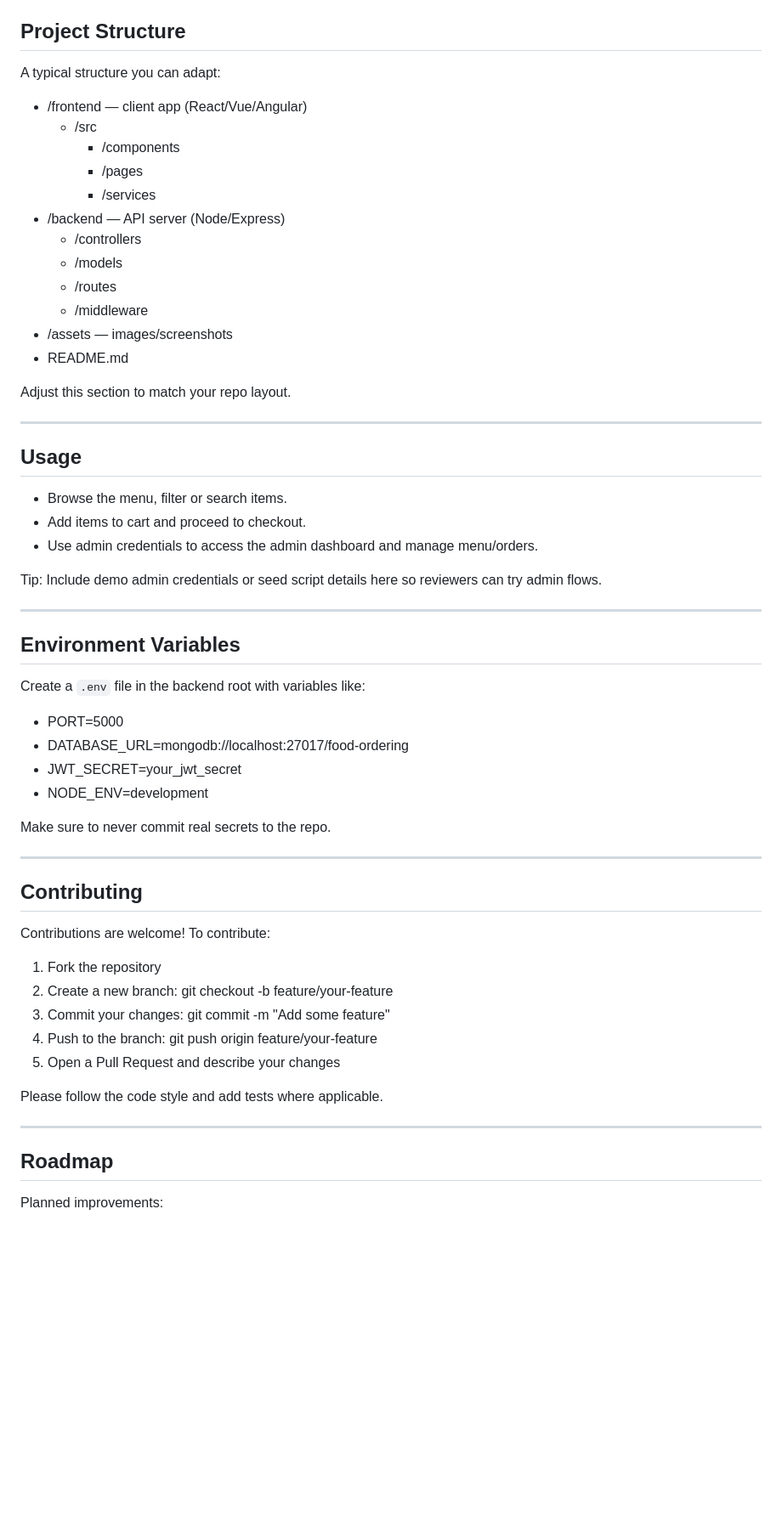
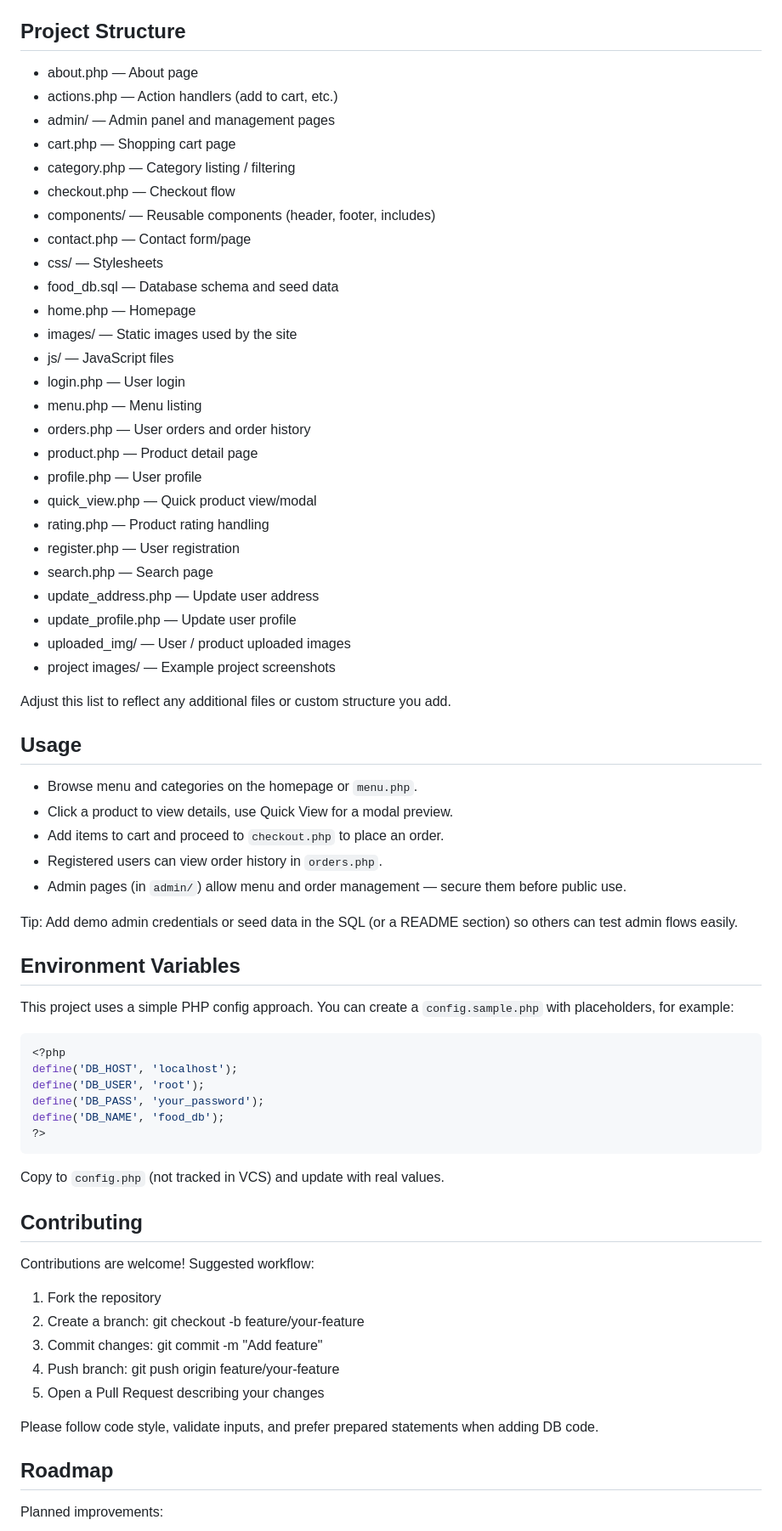
Before and after one commit to sultanakona/Food_Ordering_System-s-, a Markdown page: README.md, the part around one of its changes. Shown at 85% size. Rendered like a GitHub page; blank space fills up the shorter version.

````diff
--- a/README.md
+++ b/README.md
@@ -107,57 +90,64 @@ Open http://localhost:3000 (or configured port) to view the app.
 
 ## Project Structure
-A typical structure you can adapt:
+- about.php — About page
+- actions.php — Action handlers (add to cart, etc.)
+- admin/ — Admin panel and management pages
+- cart.php — Shopping cart page
+- category.php — Category listing / filtering
+- checkout.php — Checkout flow
+- components/ — Reusable components (header, footer, includes)
+- contact.php — Contact form/page
+- css/ — Stylesheets
+- food_db.sql — Database schema and seed data
+- home.php — Homepage
+- images/ — Static images used by the site
+- js/ — JavaScript files
+- login.php — User login
+- menu.php — Menu listing
+- orders.php — User orders and order history
+- product.php — Product detail page
+- profile.php — User profile
+- quick_view.php — Quick product view/modal
+- rating.php — Product rating handling
+- register.php — User registration
+- search.php — Search page
+- update_address.php — Update user address
+- update_profile.php — Update user profile
+- uploaded_img/ — User / product uploaded images
+- project images/ — Example project screenshots
 
-- /frontend — client app (React/Vue/Angular)
-  - /src
-    - /components
-    - /pages
-    - /services
-- /backend — API server (Node/Express)
-  - /controllers
-  - /models
-  - /routes
-  - /middleware
-- /assets — images/screenshots
-- README.md
-
-Adjust this section to match your repo layout.
-
----
+Adjust this list to reflect any additional files or custom structure you add.
 
 ## Usage
-- Browse the menu, filter or search items.
-- Add items to cart and proceed to checkout.
-- Use admin credentials to access the admin dashboard and manage menu/orders.
+- Browse menu and categories on the homepage or `menu.php`.
+- Click a product to view details, use Quick View for a modal preview.
+- Add items to cart and proceed to `checkout.php` to place an order.
+- Registered users can view order history in `orders.php`.
+- Admin pages (in `admin/`) allow menu and order management — secure them before public use.
 
-Tip: Include demo admin credentials or seed script details here so reviewers can try admin flows.
-
----
+Tip: Add demo admin credentials or seed data in the SQL (or a README section) so others can test admin flows easily.
 
 ## Environment Variables
-Create a `.env` file in the backend root with variables like:
-
-- PORT=5000
-- DATABASE_URL=mongodb://localhost:27017/food-ordering
-- JWT_SECRET=your_jwt_secret
-- NODE_ENV=development
-
-Make sure to never commit real secrets to the repo.
-
----
+This project uses a simple PHP config approach. You can create a `config.sample.php` with placeholders, for example:
+```php
+<?php
+define('DB_HOST', 'localhost');
+define('DB_USER', 'root');
+define('DB_PASS', 'your_password');
+define('DB_NAME', 'food_db');
+?>
+```
+Copy to `config.php` (not tracked in VCS) and update with real values.
 
 ## Contributing
-Contributions are welcome! To contribute:
+Contributions are welcome! Suggested workflow:
+1. Fork the repository
+2. Create a branch: git checkout -b feature/your-feature
+3. Commit changes: git commit -m "Add feature"
+4. Push branch: git push origin feature/your-feature
+5. Open a Pull Request describing your changes
 
-1. Fork the repository
-2. Create a new branch: git checkout -b feature/your-feature
-3. Commit your changes: git commit -m "Add some feature"
-4. Push to the branch: git push origin feature/your-feature
-5. Open a Pull Request and describe your changes
-
-Please follow the code style and add tests where applicable.
-
----
+Please follow code style, validate inputs, and prefer prepared statements when adding DB code.
 
 ## Roadmap
 Planned improvements:
````
Also changed, not shown: other parts of README.md (+64 -85 lines).
